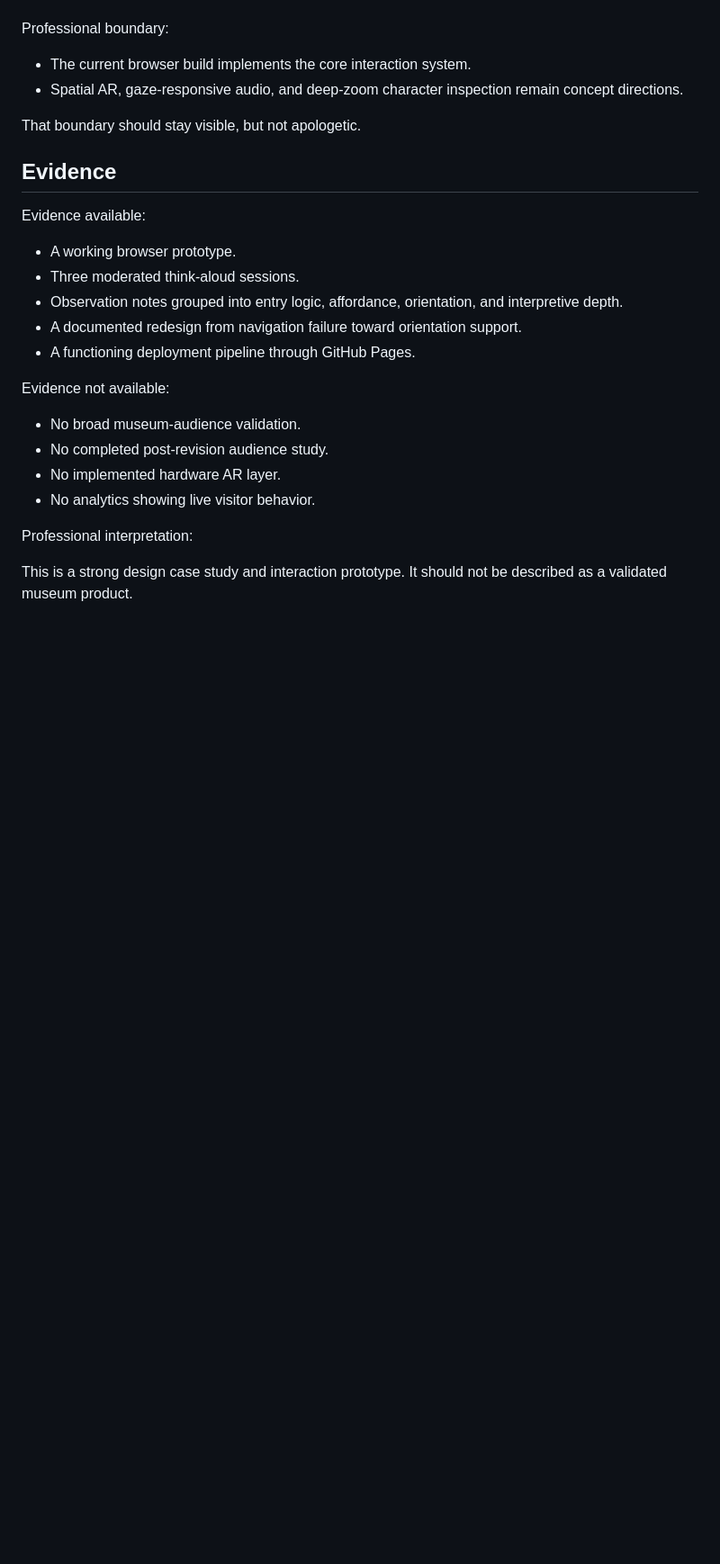
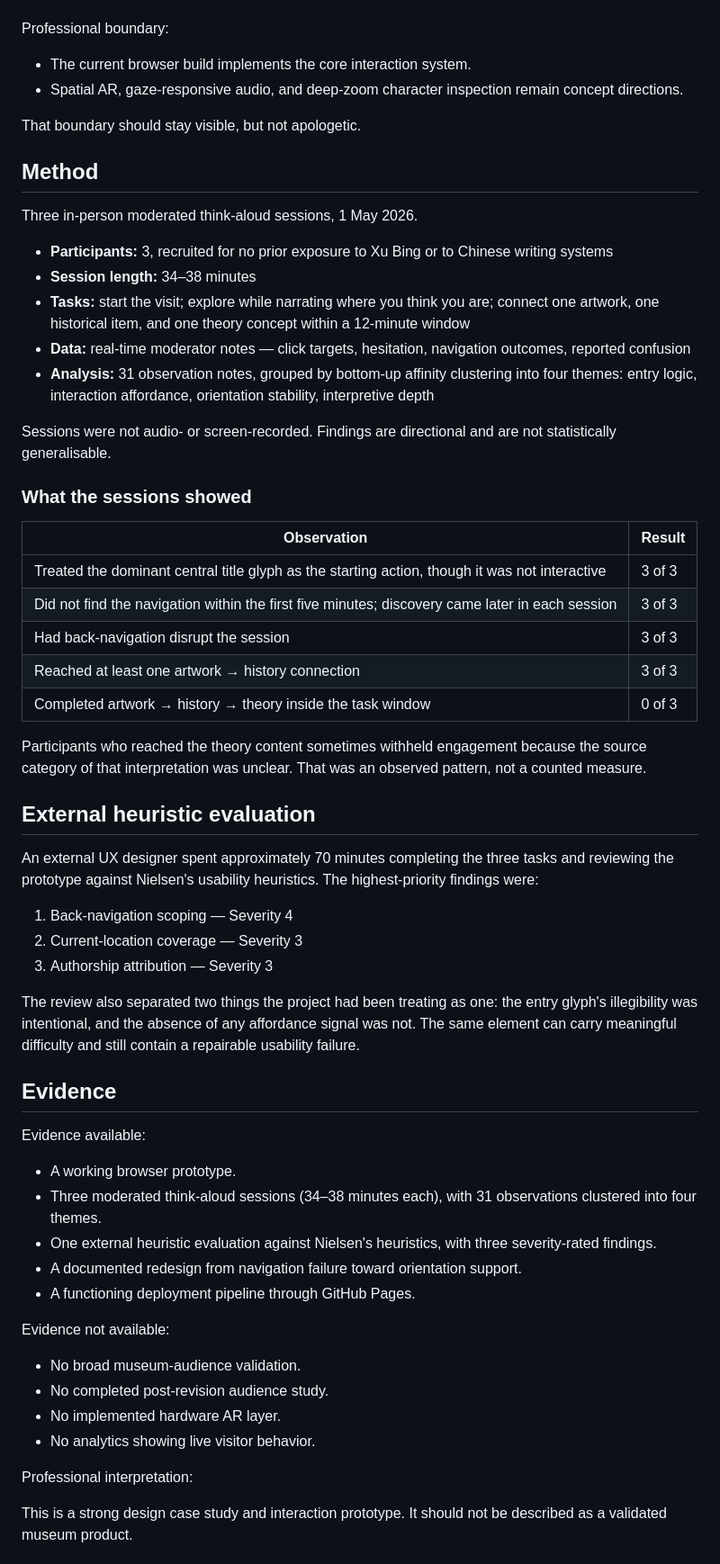
Before and after one commit to tommhci/Xu-Bing-Gallery, a Markdown page: CASE_STUDY.md, the part around one of its changes. Shown at 90% size. GitHub-like rendering; blank space fills up the shorter version.

Commit message:
docs: report the study's method and the external evaluation it already had
The case study asserted "the research showed" without giving n, protocol,
session length, analysis method, or counts. It also omitted an external
heuristic evaluation that the project record already contains. A reader could
not tell whether the evidence was three sessions or thirty.

Added, using the project's own claim ledger rather than new interpretation:

- Method: 3 participants, 34-38 minutes each, three tasks, moderator notes,
  31 observations clustered into four themes, no recording.
- Counts: 3/3 entry-glyph failure, 3/3 navigation not found in five minutes,
  3/3 back-navigation disruption, 3/3 artwork-to-history, 0/3 full cross-layer.
- External evaluation: one UX designer, ~70 minutes, Nielsen heuristics,
  severity-rated findings (back-navigation 4, location coverage 3,
  authorship 3).
- Attribution: independent educational project, not affiliated with or
  endorsed by Xu Bing Studio or any museum.

Wording follows the ledger's approved public phrasing. The claim that
"revisions improved the experience" stays marked as insufficient evidence,
and no post-revision validation is asserted.

README top now cites the session count and the external evaluation instead of
"three sessions" alone.

```diff
--- a/CASE_STUDY.md
+++ b/CASE_STUDY.md
@@ -115,13 +117,47 @@ Professional boundary:
 
 That boundary should stay visible, but not apologetic.
 
+## Method
+
+Three in-person moderated think-aloud sessions, 1 May 2026.
+
+- **Participants:** 3, recruited for no prior exposure to Xu Bing or to Chinese writing systems
+- **Session length:** 34–38 minutes
+- **Tasks:** start the visit; explore while narrating where you think you are; connect one artwork, one historical item, and one theory concept within a 12-minute window
+- **Data:** real-time moderator notes — click targets, hesitation, navigation outcomes, reported confusion
+- **Analysis:** 31 observation notes, grouped by bottom-up affinity clustering into four themes: entry logic, interaction affordance, orientation stability, interpretive depth
+
+Sessions were not audio- or screen-recorded. Findings are directional and are not statistically generalisable.
+
+### What the sessions showed
+
+| Observation | Result |
+|---|---|
+| Treated the dominant central title glyph as the starting action, though it was not interactive | 3 of 3 |
+| Did not find the navigation within the first five minutes; discovery came later in each session | 3 of 3 |
+| Had back-navigation disrupt the session | 3 of 3 |
+| Reached at least one artwork → history connection | 3 of 3 |
+| Completed artwork → history → theory inside the task window | 0 of 3 |
+
+Participants who reached the theory content sometimes withheld engagement because the source category of that interpretation was unclear. That was an observed pattern, not a counted measure.
+
+## External heuristic evaluation
+
+An external UX designer spent approximately 70 minutes completing the three tasks and reviewing the prototype against Nielsen's usability heuristics. The highest-priority findings were:
+
+1. Back-navigation scoping — Severity 4
+2. Current-location coverage — Severity 3
+3. Authorship attribution — Severity 3
+
+The review also separated two things the project had been treating as one: the entry glyph's illegibility was intentional, and the absence of any affordance signal was not. The same element can carry meaningful difficulty and still contain a repairable usability failure.
+
 ## Evidence
 
 Evidence available:
 
 - A working browser prototype.
-- Three moderated think-aloud sessions.
-- Observation notes grouped into entry logic, affordance, orientation, and interpretive depth.
+- Three moderated think-aloud sessions (34–38 minutes each), with 31 observations clustered into four themes.
+- One external heuristic evaluation against Nielsen's heuristics, with three severity-rated findings.
 - A documented redesign from navigation failure toward orientation support.
 - A functioning deployment pipeline through GitHub Pages.
 
```
Also changed, not shown: other parts of CASE_STUDY.md (+2 -0 lines), README.md (+3 -1 lines).
